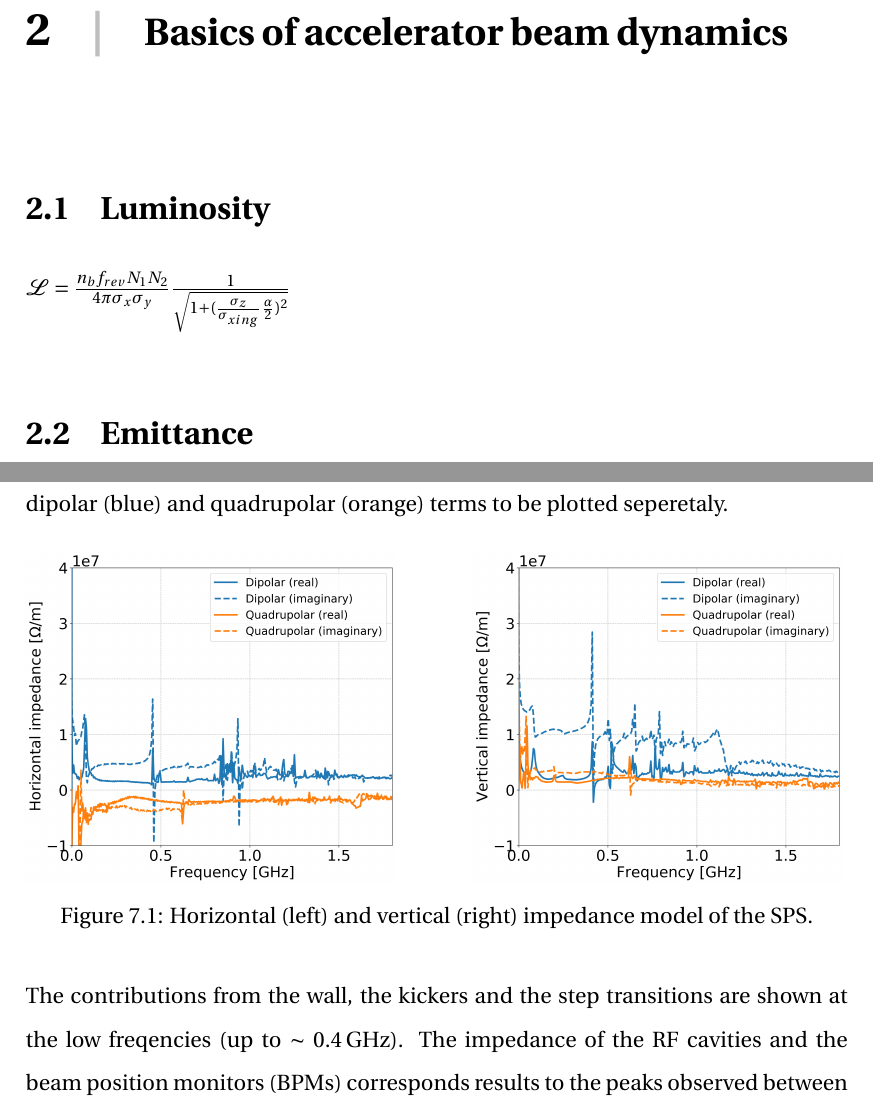
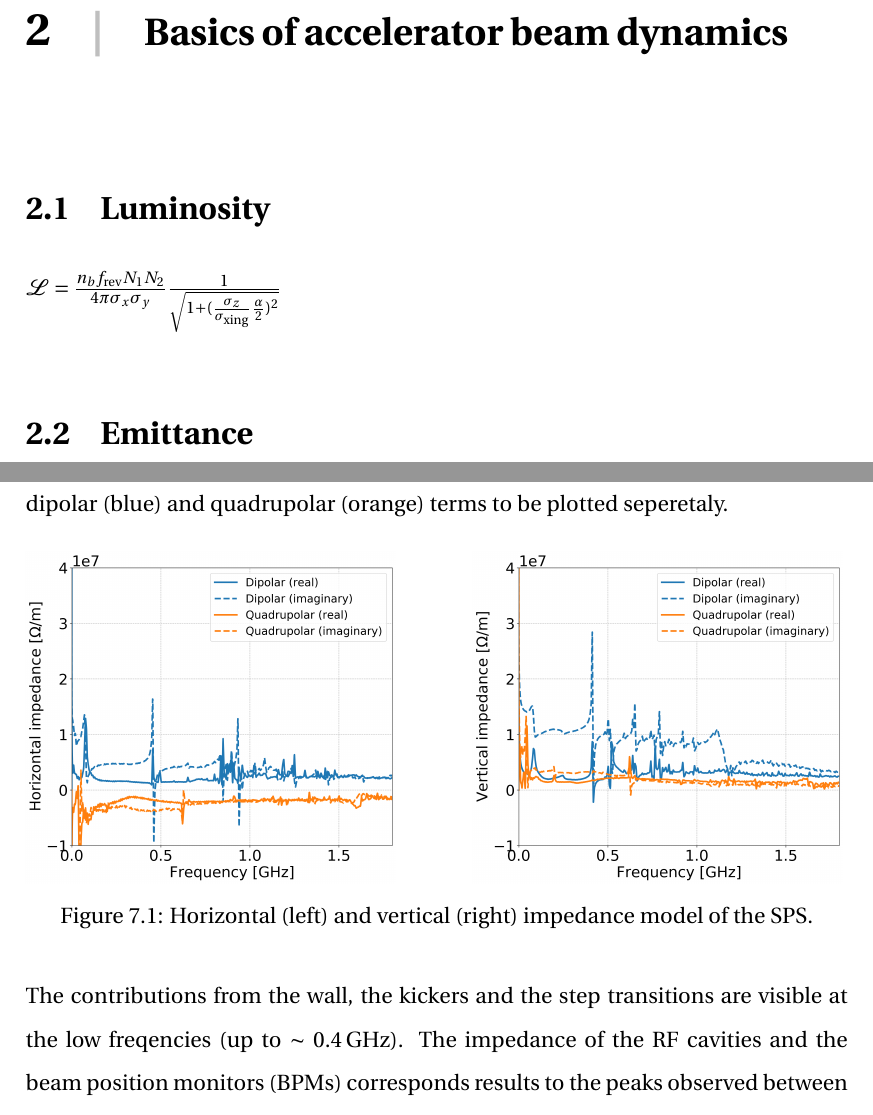
Before and after one commit to natriant/PhD_thesis, a LaTeX thesis (main.tex, which reads chapters/chapter02.tex, chapters/chapter07.tex): two parts of pages 20 and 64 of 95, joined at a grey line, cut so that both start at the same text. Compiled offline with pdfLaTeX.

Commit message:
mathrm in luminosity formula

```diff
--- a/chapters/chapter02.tex
+++ b/chapters/chapter02.tex
@@ -2,7 +2,7 @@
 \section{Luminosity}
 
 
-    $\mathcal{L} = \frac{n_b f_{rev}N_1 N_2}{4 \pi \sigma_x \sigma_y} \frac{1}{\sqrt{1+(\frac{\sigma_z}{\sigma_{xing}} \frac{\alpha}{2})^2}} $
+    $\mathcal{L} = \frac{n_b f_\mathrm{rev}N_1 N_2}{4 \pi \sigma_x \sigma_y} \frac{1}{\sqrt{1+(\frac{\sigma_z}{\sigma_\mathrm{xing}} \frac{\alpha}{2})^2}} $
 
 
 % From: https://indico.cern.ch/event/634251/contributions/2566349/attachments/1447935/2231509/impact-crossing-angle.pdf
--- a/chapters/chapter07.tex
+++ b/chapters/chapter07.tex
@@ -38,7 +38,7 @@ Figure~\ref{fig:sps_impedance_model_H_V} shows the complete transverse impedance
      \label{fig:sps_impedance_model_H_V}
  \end{figure}
 
- The contributions from the wall, the kickers and the step transitions are shown at the low freqencies (up to $\sim$ 0.4\,GHz). The impedance of the RF cavities and the beam position monitors (BPMs) corresponds results to the peaks observed between $\sim$ 0.4-1\,GHz.
+ The contributions from the wall, the kickers and the step transitions are visible at the low freqencies (up to $\sim$ 0.4\,GHz). The impedance of the RF cavities and the beam position monitors (BPMs) corresponds results to the peaks observed between $\sim$ 0.4-1\,GHz.
 %https://indico.cern.ch/event/299470/contributions/686509/attachments/564150/777102/LIUSPS_transverse_imp_5.pdf
 
 
```
